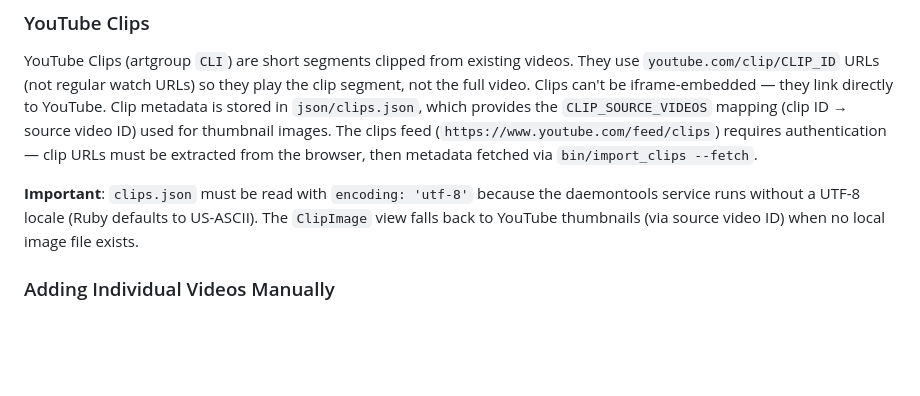
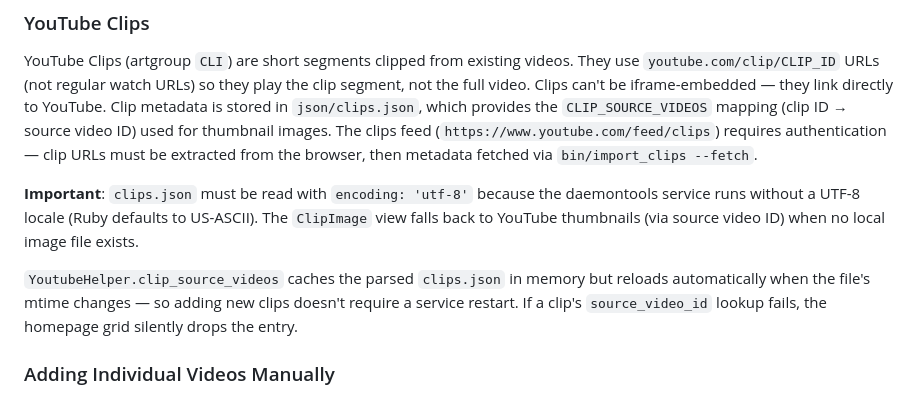
Before and after one commit to zdavatz/davaz.com, a Markdown page: CLAUDE.md, the part around the change. Rendered like a GitHub page; blank space fills up the shorter version.

Commit message:
Document mtime-based clips.json reloading
Co-Authored-By: Claude Opus 4.6 (1M context) <noreply@anthropic.com>

```diff
--- a/CLAUDE.md
+++ b/CLAUDE.md
@@ -117,6 +117,8 @@ YouTube Clips (artgroup `CLI`) are short segments clipped from existing videos.
 
 **Important**: `clips.json` must be read with `encoding: 'utf-8'` because the daemontools service runs without a UTF-8 locale (Ruby defaults to US-ASCII). The `ClipImage` view falls back to YouTube thumbnails (via source video ID) when no local image file exists.
 
+`YoutubeHelper.clip_source_videos` caches the parsed `clips.json` in memory but reloads automatically when the file's mtime changes — so adding new clips doesn't require a service restart. If a clip's `source_video_id` lookup fails, the homepage grid silently drops the entry.
+
 ### Adding Individual Videos Manually
 
 When adding individual Enhanced 4K videos (not a full rebuild), use the YouTube Data API v3 to fetch title, description, duration, and upload date. Before inserting, always check for existing entries with the same video ID or similar normalized title to avoid duplicates. Classification: <=60s → `SHO`, >60s → `MOV`. Strip emojis from title/description for MySQL `utf8` compatibility. Set the upload date from the API's `publishedAt` field. If the new video is a 4K replacement for an existing non-4K entry, delete the old entry after inserting the new one.
```
